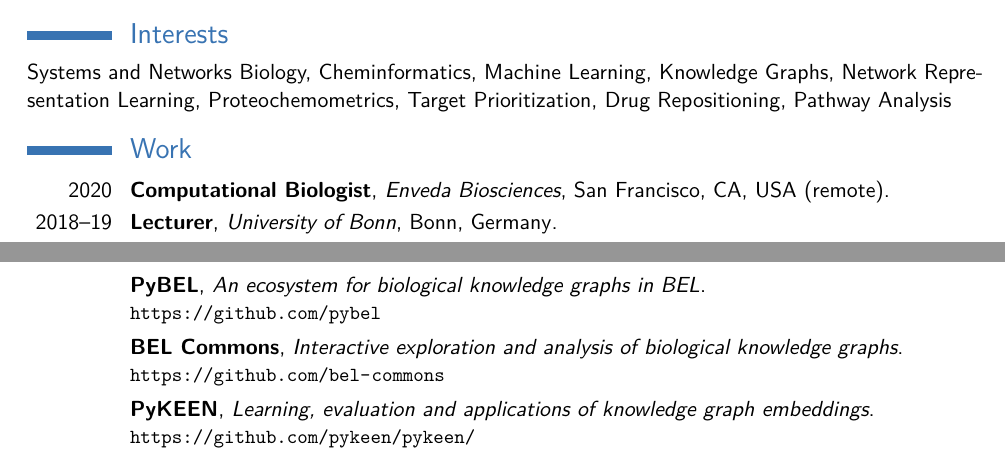
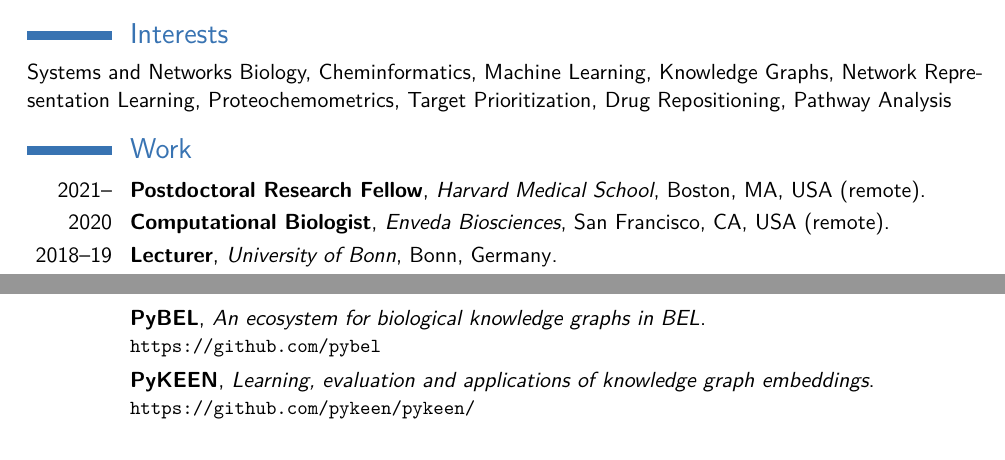
Before and after one commit to cthoyt/resume, a LaTeX CV (main.tex): two parts of the page, joined at a grey line, cut so that both start at the same text. The pictures show the PDF file main.pdf that the author committed with the source.

Commit message:
Add HMS affiliation

```diff
--- a/main.tex
+++ b/main.tex
@@ -69,6 +69,8 @@ Systems and Networks Biology, Cheminformatics, Machine Learning, Knowledge Graph
 
 \section{Work}\label{sec:work}
 
+\cventry{2021--}{Postdoctoral Research Fellow}{Harvard Medical School}{Boston, MA}{USA (remote)}{}
+
 \cventry{2020}{Computational Biologist}{Enveda Biosciences}{San Francisco, CA}{USA (remote)}{}
 
 \cventry{2018--19}{Lecturer}{University of Bonn}{Bonn}{Germany}{}
@@ -121,7 +123,7 @@ Python, Bash, Fish, R, Java, SQL, SPARQL, Cypher, Javascript, HTML, CSS, XPath,
 
 \cventry{}{PyBEL}{An ecosystem for biological knowledge graphs in BEL}{}{}{\url{https://github.com/pybel}}
 
-\cventry{}{BEL Commons}{Interactive exploration and analysis of biological knowledge graphs}{}{}{\url{https://github.com/bel-commons}}
+% \cventry{}{BEL Commons}{Interactive exploration and analysis of biological knowledge graphs}{}{}{\url{https://github.com/bel-commons}}
 
 \cventry{}{PyKEEN}{Learning, evaluation and applications of knowledge graph embeddings}{}{}{\url{https://github.com/pykeen/pykeen/}}
 
```
Also changed, not shown: main.pdf.
